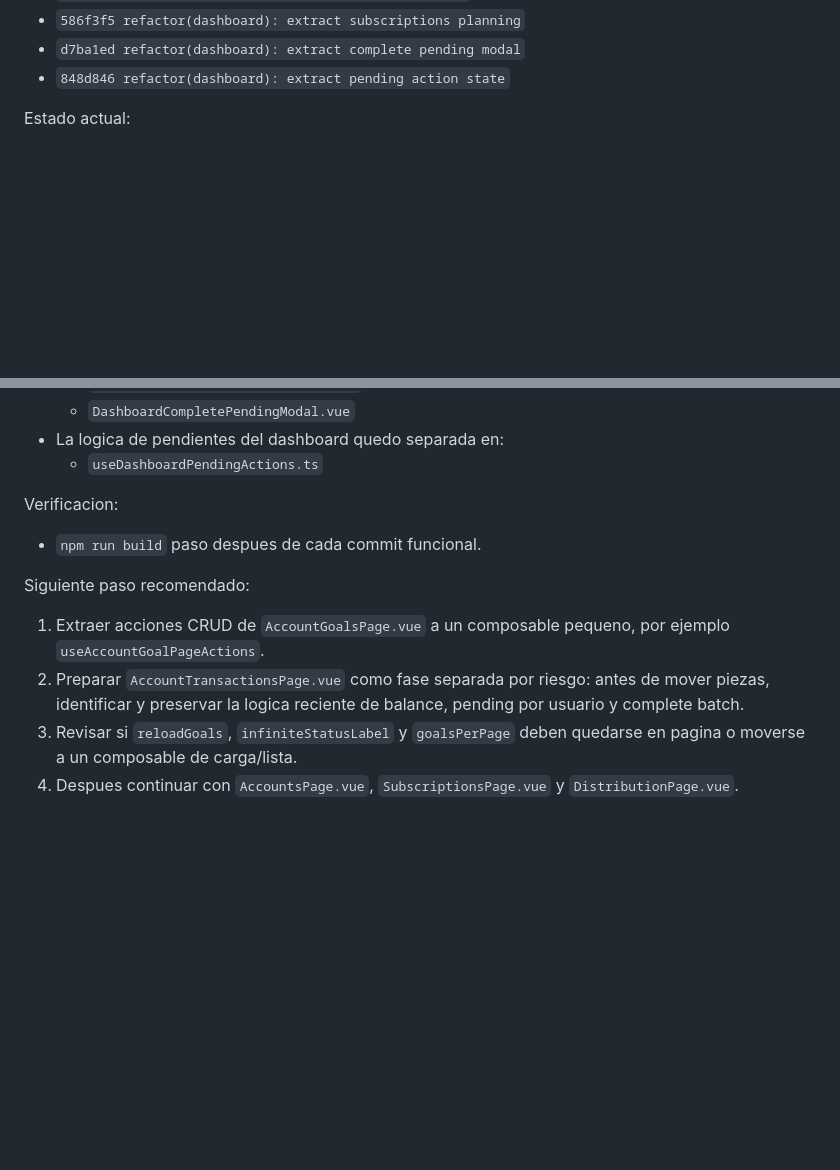
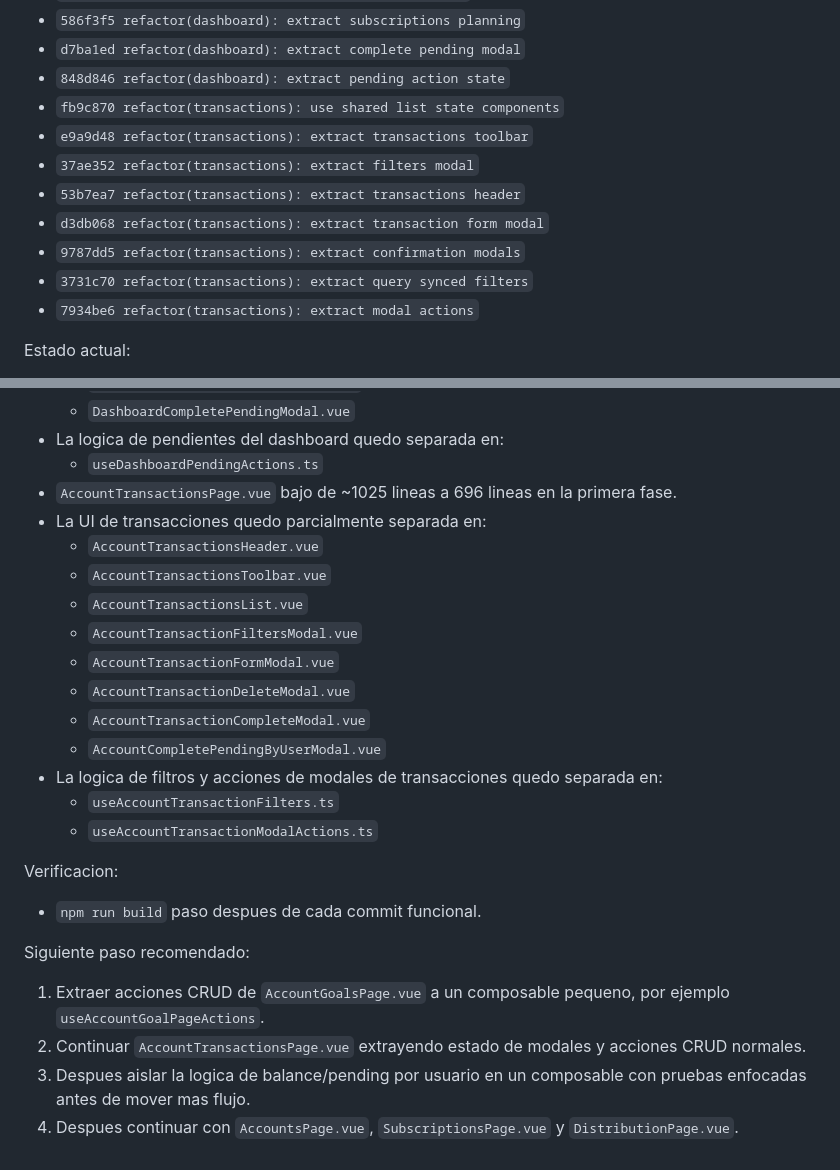
Before and after one commit to javleds/simple_finances, a Markdown page: docs/refactor-spec.md, 2 parts joined by grey strips. Drawn GitHub-style; blank space fills up the shorter version.

Commit message:
docs(refactor): record transactions refactor progress

```diff
--- a/docs/refactor-spec.md
+++ b/docs/refactor-spec.md
@@ -284,6 +284,14 @@ Commits aplicados:
 - `586f3f5 refactor(dashboard): extract subscriptions planning`
 - `d7ba1ed refactor(dashboard): extract complete pending modal`
 - `848d846 refactor(dashboard): extract pending action state`
+- `fb9c870 refactor(transactions): use shared list state components`
+- `e9a9d48 refactor(transactions): extract transactions toolbar`
+- `37ae352 refactor(transactions): extract filters modal`
+- `53b7ea7 refactor(transactions): extract transactions header`
+- `d3db068 refactor(transactions): extract transaction form modal`
+- `9787dd5 refactor(transactions): extract confirmation modals`
+- `3731c70 refactor(transactions): extract query synced filters`
+- `7934be6 refactor(transactions): extract modal actions`
 
 Estado actual:
 
@@ -339,6 +347,19 @@ Estado actual:
   - `DashboardCompletePendingModal.vue`
 - La logica de pendientes del dashboard quedo separada en:
   - `useDashboardPendingActions.ts`
+- `AccountTransactionsPage.vue` bajo de ~1025 lineas a 696 lineas en la primera fase.
+- La UI de transacciones quedo parcialmente separada en:
+  - `AccountTransactionsHeader.vue`
+  - `AccountTransactionsToolbar.vue`
+  - `AccountTransactionsList.vue`
+  - `AccountTransactionFiltersModal.vue`
+  - `AccountTransactionFormModal.vue`
+  - `AccountTransactionDeleteModal.vue`
+  - `AccountTransactionCompleteModal.vue`
+  - `AccountCompletePendingByUserModal.vue`
+- La logica de filtros y acciones de modales de transacciones quedo separada en:
+  - `useAccountTransactionFilters.ts`
+  - `useAccountTransactionModalActions.ts`
 
 Verificacion:
 
@@ -347,6 +368,6 @@ Verificacion:
 Siguiente paso recomendado:
 
 1. Extraer acciones CRUD de `AccountGoalsPage.vue` a un composable pequeno, por ejemplo `useAccountGoalPageActions`.
-2. Preparar `AccountTransactionsPage.vue` como fase separada por riesgo: antes de mover piezas, identificar y preservar la logica reciente de balance, pending por usuario y complete batch.
-3. Revisar si `reloadGoals`, `infiniteStatusLabel` y `goalsPerPage` deben quedarse en pagina o moverse a un composable de carga/lista.
+2. Continuar `AccountTransactionsPage.vue` extrayendo estado de modales y acciones CRUD normales.
+3. Despues aislar la logica de balance/pending por usuario en un composable con pruebas enfocadas antes de mover mas flujo.
 4. Despues continuar con `AccountsPage.vue`, `SubscriptionsPage.vue` y `DistributionPage.vue`.
```
